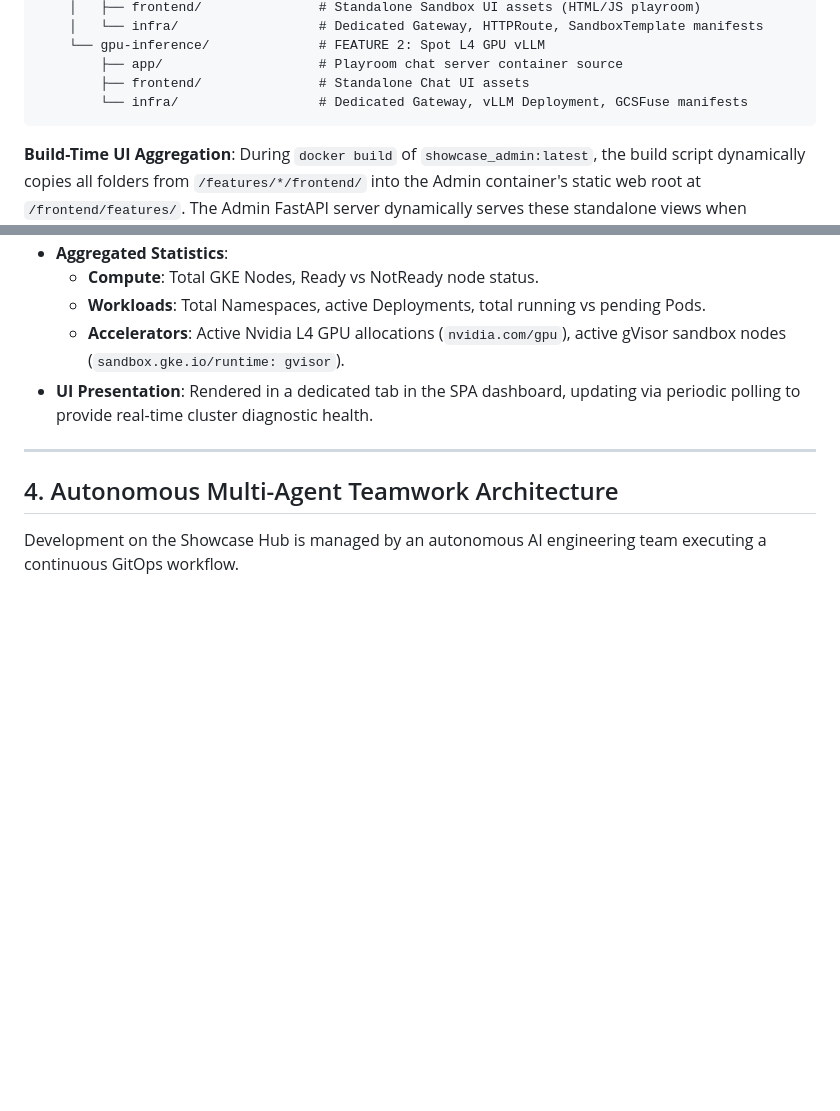
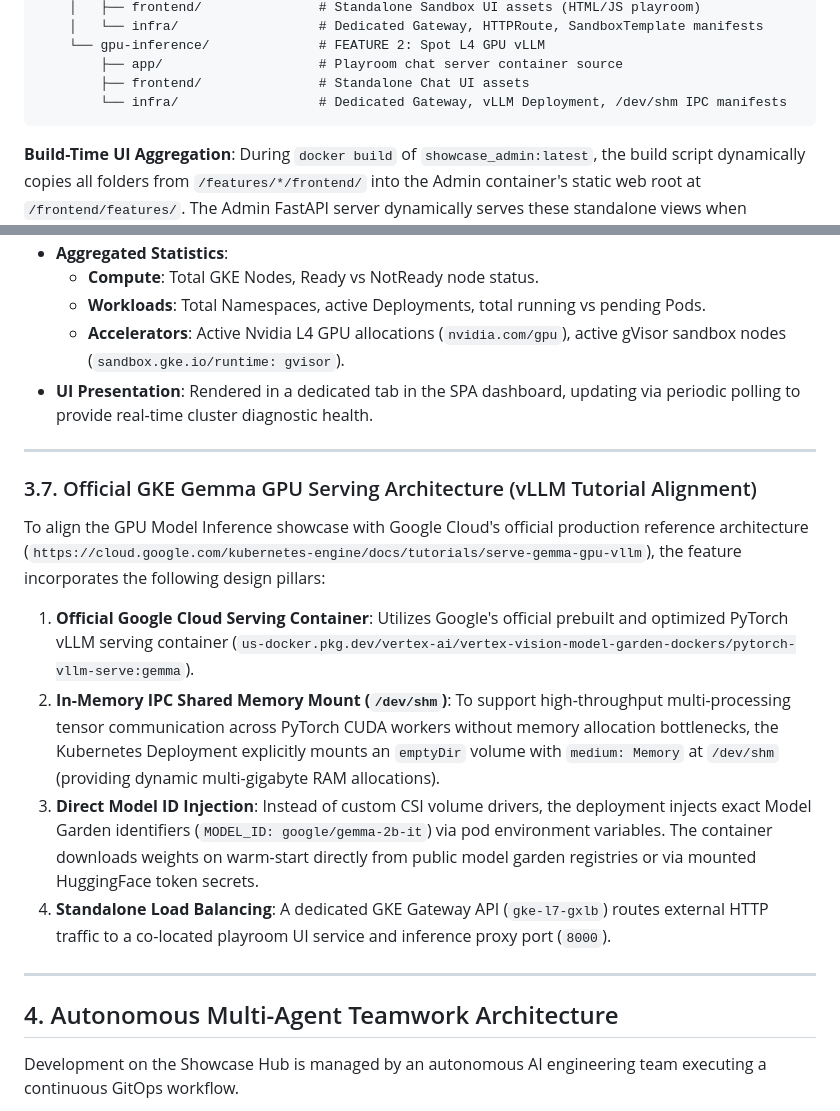
Before and after one commit to ragoler/gke_all, a Markdown page: design.md, 2 parts joined by grey strips. Drawn GitHub-style; blank space fills up the shorter version.

````diff
--- a/design.md
+++ b/design.md
@@ -121,7 +121,7 @@ Each showcase feature is fully encapsulated under `/features/<name>/`. A develop
     └── gpu-inference/              # FEATURE 2: Spot L4 GPU vLLM
         ├── app/                    # Playroom chat server container source
         ├── frontend/               # Standalone Chat UI assets
-        └── infra/                  # Dedicated Gateway, vLLM Deployment, GCSFuse manifests
+        └── infra/                  # Dedicated Gateway, vLLM Deployment, /dev/shm IPC manifests
 ```
 
 **Build-Time UI Aggregation**: During `docker build` of `showcase_admin:latest`, the build script dynamically copies all folders from `/features/*/frontend/` into the Admin container's static web root at `/frontend/features/`. The Admin FastAPI server dynamically serves these standalone views when `/features/<name>/` is accessed.
@@ -148,6 +148,16 @@ To provide comprehensive cluster visibility, the platform includes a dedicated *
     *   **Workloads**: Total Namespaces, active Deployments, total running vs pending Pods.
     *   **Accelerators**: Active Nvidia L4 GPU allocations (`nvidia.com/gpu`), active gVisor sandbox nodes (`sandbox.gke.io/runtime: gvisor`).
 *   **UI Presentation**: Rendered in a dedicated tab in the SPA dashboard, updating via periodic polling to provide real-time cluster diagnostic health.
+
+---
+
+### 3.7. Official GKE Gemma GPU Serving Architecture (vLLM Tutorial Alignment)
+To align the GPU Model Inference showcase with Google Cloud's official production reference architecture (`https://cloud.google.com/kubernetes-engine/docs/tutorials/serve-gemma-gpu-vllm`), the feature incorporates the following design pillars:
+
+1.  **Official Google Cloud Serving Container**: Utilizes Google's official prebuilt and optimized PyTorch vLLM serving container (`us-docker.pkg.dev/vertex-ai/vertex-vision-model-garden-dockers/pytorch-vllm-serve:gemma`).
+2.  **In-Memory IPC Shared Memory Mount (`/dev/shm`)**: To support high-throughput multi-processing tensor communication across PyTorch CUDA workers without memory allocation bottlenecks, the Kubernetes Deployment explicitly mounts an `emptyDir` volume with `medium: Memory` at `/dev/shm` (providing dynamic multi-gigabyte RAM allocations).
+3.  **Direct Model ID Injection**: Instead of custom CSI volume drivers, the deployment injects exact Model Garden identifiers (`MODEL_ID: google/gemma-2b-it`) via pod environment variables. The container downloads weights on warm-start directly from public model garden registries or via mounted HuggingFace token secrets.
+4.  **Standalone Load Balancing**: A dedicated GKE Gateway API (`gke-l7-gxlb`) routes external HTTP traffic to a co-located playroom UI service and inference proxy port (`8000`).
 
 ---
 
````
Also changed, not shown: other parts of design.md (+3 -3 lines), plan.md (+18 -9 lines).
